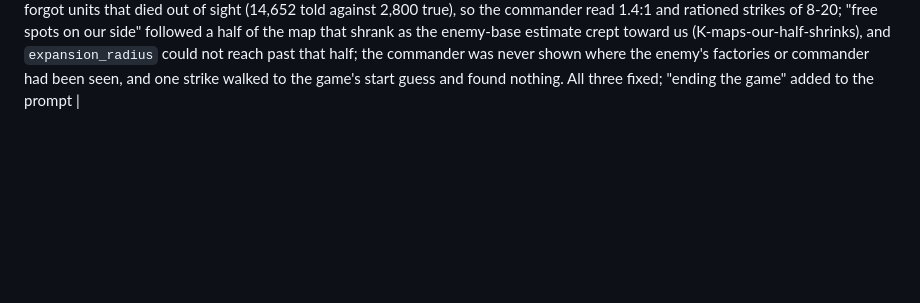
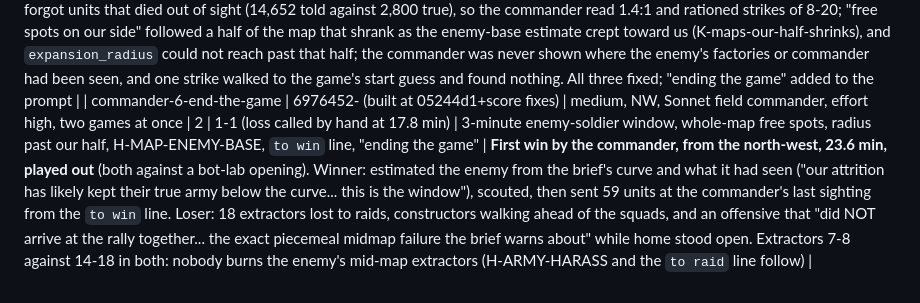
Before and after one commit to computer-whisperer/bar_bots, a Markdown page: docs/experiments.md, the part around the change. Drawn GitHub-style; blank space fills up the shorter version.

Commit message:
Ledger and brief: commander-6, the first commander win
Co-Authored-By: Claude Fable 5.1 <noreply@anthropic.com>

```diff
--- a/docs/experiments.md
+++ b/docs/experiments.md
@@ -74,3 +74,4 @@ W-L-T = wins, losses, timeouts; (n) = aborted by engine crash.
 
 | v24-enemy-base-ab | 05244d1 | medium | 24 (A/B) | 11-10-3 | H-MAP-ENEMY-BASE (enemy base = its factories, not the mean of all buildings seen) against the old rule; first batch recording the opponent's opening | With 7-4-1, without 4-6-2. South-east with it 5-0-1: extractors at minute 15 14.8 v 4.2 against 9.6 v 9.8 without, their extractors halved, five of six games won instead of timing out. North-west 2-4 against 0-6, but its extractor curve did not move (5.2 v 9.0 at minute 10, 4.2 v 15.8 at 15 with; 4.8 v 8.2, 3.8 v 17.5 without): the shrinking half was the south-east's ceiling, not the north-west's. Openings: 19 bot labs, 5 vehicle plants |
 | commander-5-tempo-brief | 40d2e56 | medium, NW, Sonnet field commander | 1, stopped by hand at 37 min (far ahead, not won) | 0-0-1 | field brief, tempo and hidden-information sections, curves line, honest-floor score line | Army 11,200 v 4,100 at minute 24 and 19,400 v 2,800 at minute 33, extractors 6-9 against 9-16 all game, and no kill. Three harness faults: "soldiers seen and not seen dead" never forgot units that died out of sight (14,652 told against 2,800 true), so the commander read 1.4:1 and rationed strikes of 8-20; "free spots on our side" followed a half of the map that shrank as the enemy-base estimate crept toward us (K-maps-our-half-shrinks), and `expansion_radius` could not reach past that half; the commander was never shown where the enemy's factories or commander had been seen, and one strike walked to the game's start guess and found nothing. All three fixed; "ending the game" added to the prompt |
+| commander-6-end-the-game | 6976452- (built at 05244d1+score fixes) | medium, NW, Sonnet field commander, effort high, two games at once | 2 | 1-1 (loss called by hand at 17.8 min) | 3-minute enemy-soldier window, whole-map free spots, radius past our half, H-MAP-ENEMY-BASE, `to win` line, "ending the game" | **First win by the commander, from the north-west, 23.6 min, played out** (both against a bot-lab opening). Winner: estimated the enemy from the brief's curve and what it had seen ("our attrition has likely kept their true army below the curve... this is the window"), scouted, then sent 59 units at the commander's last sighting from the `to win` line. Loser: 18 extractors lost to raids, constructors walking ahead of the squads, and an offensive that "did NOT arrive at the rally together... the exact piecemeal midmap failure the brief warns about" while home stood open. Extractors 7-8 against 14-18 in both: nobody burns the enemy's mid-map extractors (H-ARMY-HARASS and the `to raid` line follow) |
```
Also changed, not shown: docs/briefs/commander.md (+7 -1 lines).
